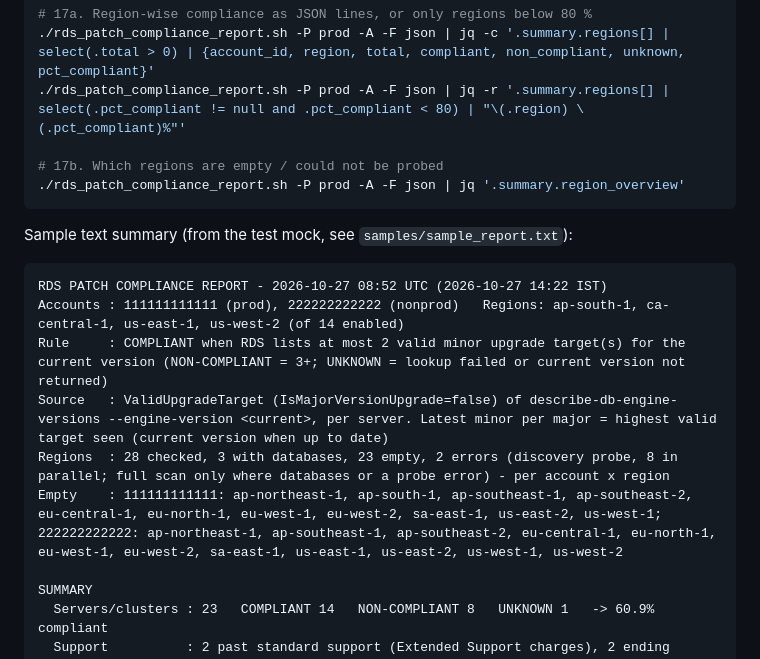
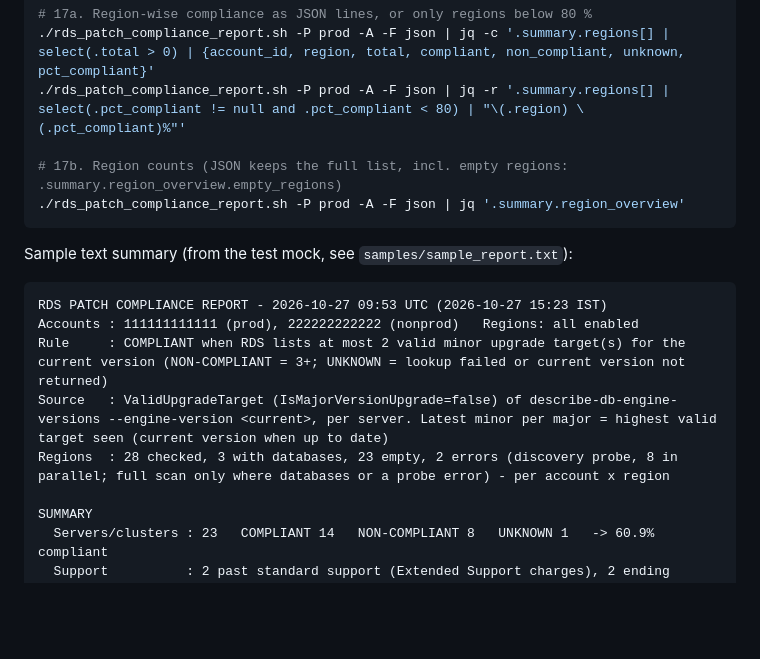
Before and after one commit to manideepgrandhi/rds-patch-compliance, a Markdown page: EXAMPLES.md, the part around the change. Drawn GitHub-style; blank space fills up the shorter version.

````diff
--- a/EXAMPLES.md
+++ b/EXAMPLES.md
@@ -67,19 +67,18 @@ aws rds describe-db-engine-versions --engine aurora-postgresql --engine-version
 ./rds_patch_compliance_report.sh -P prod -A -F json | jq -c '.summary.regions[] | select(.total > 0) | {account_id, region, total, compliant, non_compliant, unknown, pct_compliant}'
 ./rds_patch_compliance_report.sh -P prod -A -F json | jq -r '.summary.regions[] | select(.pct_compliant != null and .pct_compliant < 80) | "\(.region) \(.pct_compliant)%"'
 
-# 17b. Which regions are empty / could not be probed
+# 17b. Region counts (JSON keeps the full list, incl. empty regions: .summary.region_overview.empty_regions)
 ./rds_patch_compliance_report.sh -P prod -A -F json | jq '.summary.region_overview'
 ```
 
 Sample text summary (from the test mock, see `samples/sample_report.txt`):
 
 ```
-RDS PATCH COMPLIANCE REPORT - 2026-10-27 08:52 UTC (2026-10-27 14:22 IST)
-Accounts : 111111111111 (prod), 222222222222 (nonprod)   Regions: ap-south-1, ca-central-1, us-east-1, us-west-2 (of 14 enabled)
+RDS PATCH COMPLIANCE REPORT - 2026-10-27 09:53 UTC (2026-10-27 15:23 IST)
+Accounts : 111111111111 (prod), 222222222222 (nonprod)   Regions: all enabled
 Rule     : COMPLIANT when RDS lists at most 2 valid minor upgrade target(s) for the current version (NON-COMPLIANT = 3+; UNKNOWN = lookup failed or current version not returned)
 Source   : ValidUpgradeTarget (IsMajorVersionUpgrade=false) of describe-db-engine-versions --engine-version <current>, per server. Latest minor per major = highest valid target seen (current version when up to date)
 Regions  : 28 checked, 3 with databases, 23 empty, 2 errors (discovery probe, 8 in parallel; full scan only where databases or a probe error) - per account x region
-Empty    : 111111111111: ap-northeast-1, ap-south-1, ap-southeast-1, ap-southeast-2, eu-central-1, eu-north-1, eu-west-1, eu-west-2, sa-east-1, us-east-2, us-west-1; 222222222222: ap-northeast-1, ap-southeast-1, ap-southeast-2, eu-central-1, eu-north-1, eu-west-1, eu-west-2, sa-east-1, us-east-1, us-east-2, us-west-1, us-west-2
 
 SUMMARY
   Servers/clusters : 23   COMPLIANT 14   NON-COMPLIANT 8   UNKNOWN 1   -> 60.9% compliant
````
Also changed, not shown: README.md (+11 -11 lines), docs/sample_report_html.png, samples/sample_summary.png, 13 other files.
